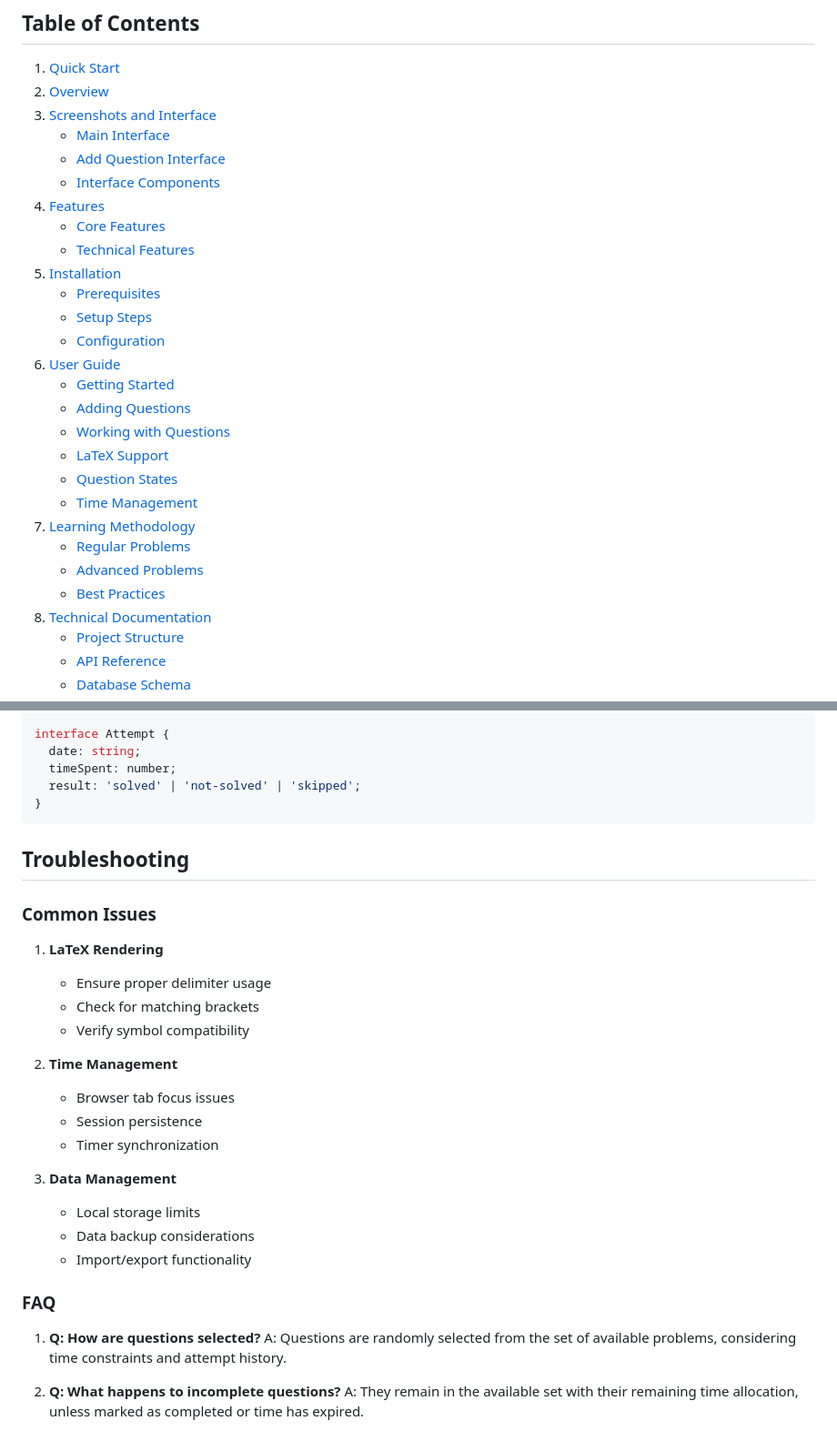
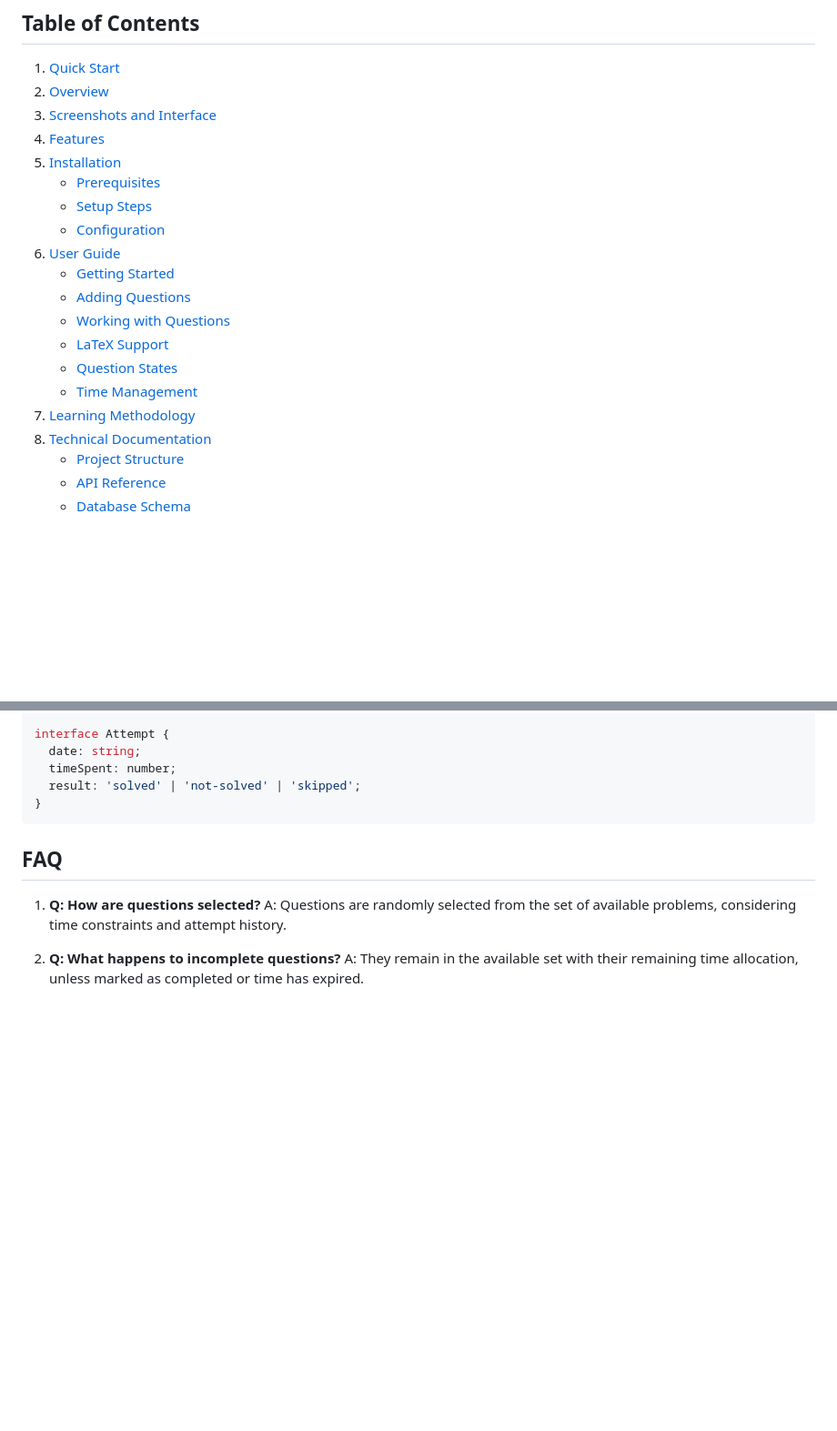
Before and after one commit to andre-meneses/question_scheduler, a Markdown page: README.md, 2 parts joined by grey strips. Shown: that part at 91% size. Rendered like a GitHub page; blank space fills up the shorter version.

Commit message:
docs: declutter readme

````diff
--- a/README.md
+++ b/README.md
@@ -12,12 +12,7 @@
 1. [Quick Start](#quick-start)
 2. [Overview](#overview)
 3. [Screenshots and Interface](#screenshots)
-   - [Main Interface](#main-interface)
-   - [Add Question Interface](#add-question-interface)
-   - [Interface Components](#interface-components)
 4. [Features](#features)
-   - [Core Features](#core-features)
-   - [Technical Features](#technical-features)
 5. [Installation](#installation)
    - [Prerequisites](#prerequisites)
    - [Setup Steps](#setup-steps)
@@ -30,9 +25,6 @@
    - [Question States](#question-states)
    - [Time Management](#time-management)
 7. [Learning Methodology](#learning-methodology)
-   - [Regular Problems](#regular-problems)
-   - [Advanced Problems](#advanced-problems)
-   - [Best Practices](#best-practices)
 8. [Technical Documentation](#technical-documentation)
    - [Project Structure](#project-structure)
    - [API Reference](#api-reference)
@@ -264,27 +256,7 @@ interface Attempt {
   result: 'solved' | 'not-solved' | 'skipped';
 }
 ```
-
-## Troubleshooting
-
-### Common Issues
-
-1. **LaTeX Rendering**
-   - Ensure proper delimiter usage
-   - Check for matching brackets
-   - Verify symbol compatibility
-
-2. **Time Management**
-   - Browser tab focus issues
-   - Session persistence
-   - Timer synchronization
-
-3. **Data Management**
-   - Local storage limits
-   - Data backup considerations
-   - Import/export functionality
-
-### FAQ
+## FAQ
 
 1. **Q: How are questions selected?**
    A: Questions are randomly selected from the set of available problems, considering time constraints and attempt history.
````
